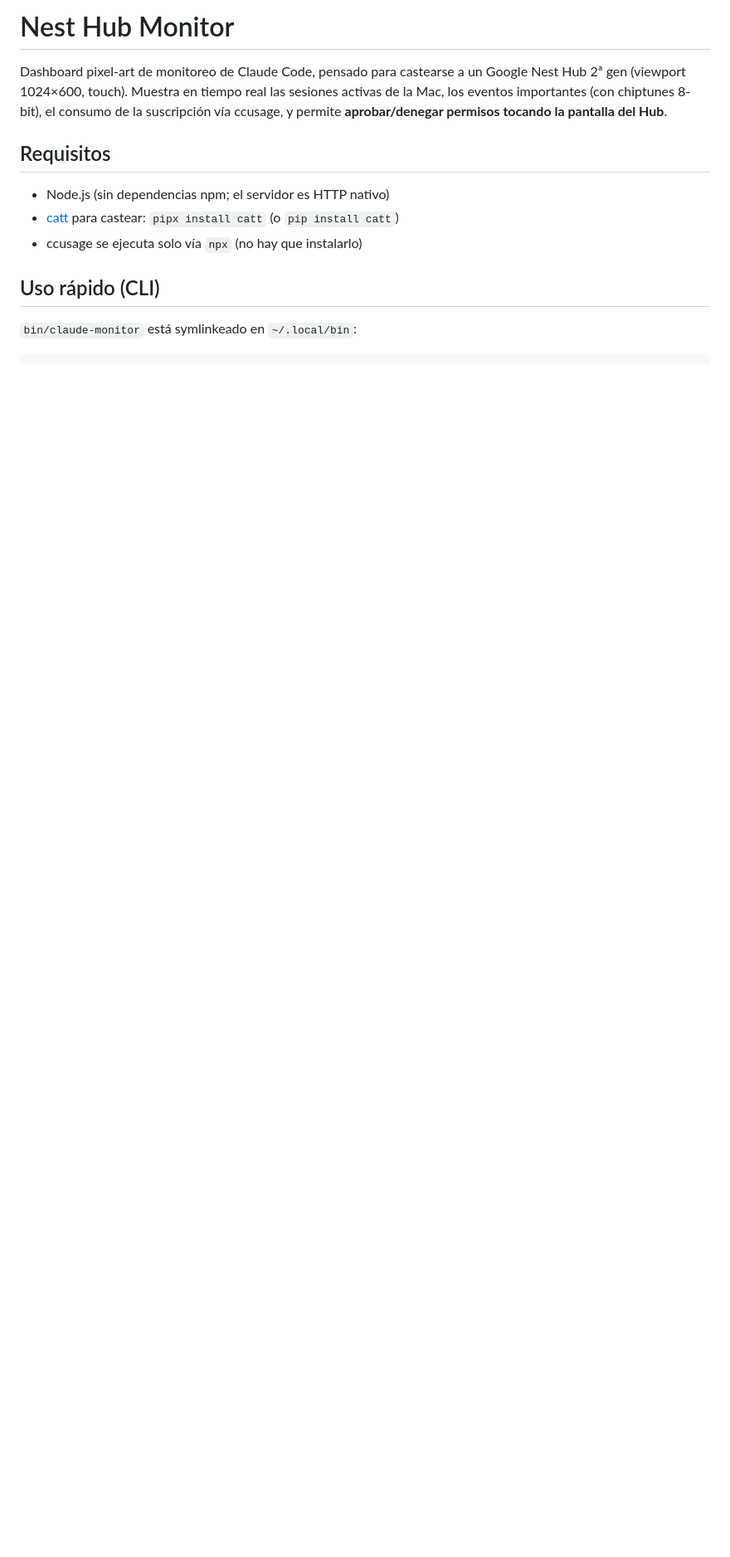
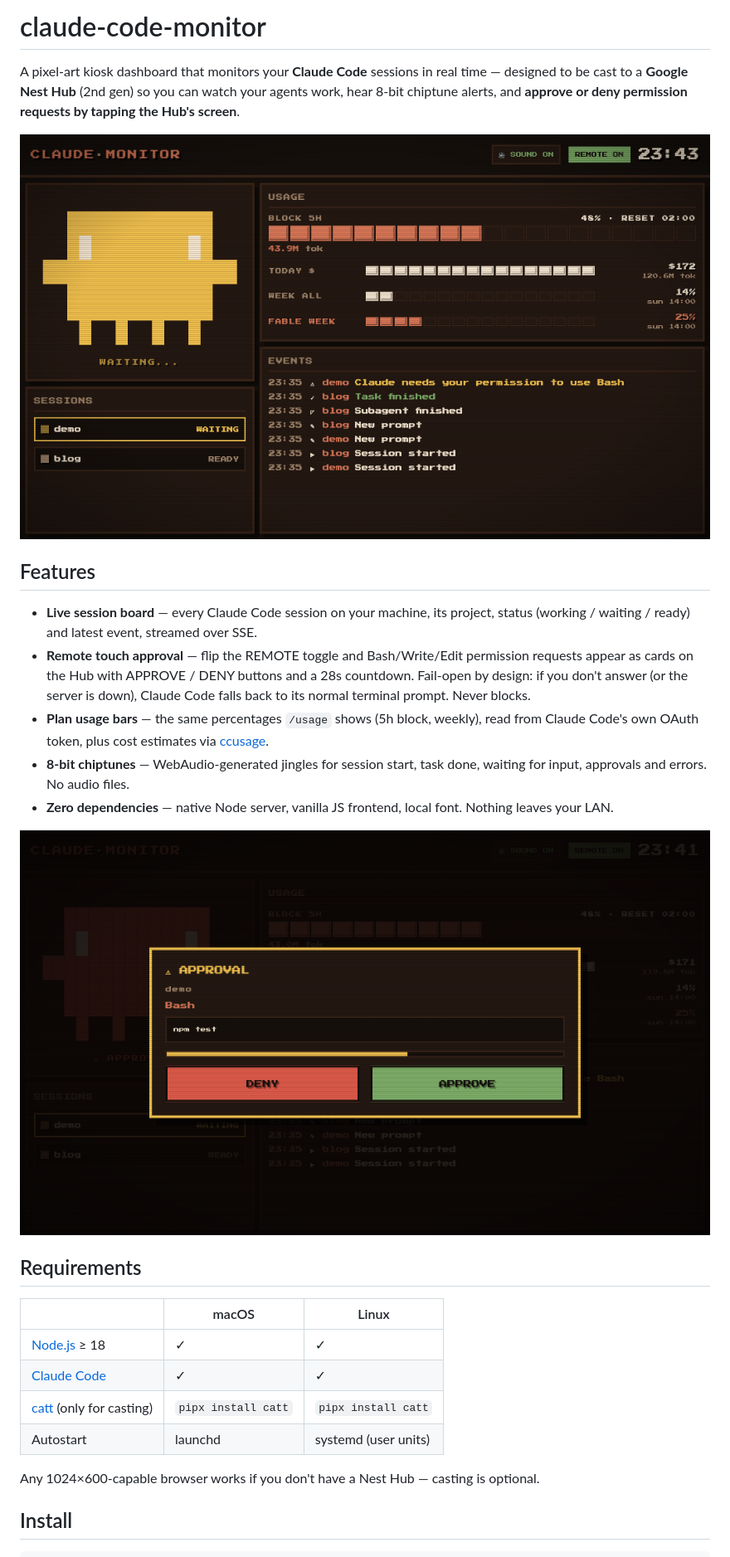
Before and after one commit to slackwero/claude-code-monitor, a Markdown page: README.md, the part around the change printed below. Shown: that part at 83% size. Rendered like a GitHub page; pictures changed too: .github/approval.png (added), .github/screenshot.png (added); blank space fills up the shorter version.

Commit message:
docs: English README with install guide and screenshot

````diff
--- a/README.md
+++ b/README.md
@@ -1,19 +1,42 @@
-# Nest Hub Monitor
+# claude-code-monitor
 
-Dashboard pixel-art de monitoreo de Claude Code, pensado para castearse a un
-Google Nest Hub 2ª gen (viewport 1024×600, touch). Muestra en tiempo real las
-sesiones activas de la Mac, los eventos importantes (con chiptunes 8-bit), el
-consumo de la suscripción vía ccusage, y permite **aprobar/denegar permisos
-tocando la pantalla del Hub**.
+A pixel-art kiosk dashboard that monitors your **Claude Code** sessions in real
+time — designed to be cast to a **Google Nest Hub** (2nd gen) so you can watch
+your agents work, hear 8-bit chiptune alerts, and **approve or deny permission
+requests by tapping the Hub's screen**.
 
-## Requisitos
+![Dashboard](.github/screenshot.png)
 
-- Node.js (sin dependencias npm; el servidor es HTTP nativo)
-- [catt](https://github.com/skorokithakis/catt) para castear: `pipx install catt` (o `pip install catt`)
-- ccusage se ejecuta solo vía `npx` (no hay que instalarlo)
+## Features
 
-## Uso rápido (CLI)
+- **Live session board** — every Claude Code session on your machine, its
+  project, status (working / waiting / ready) and latest event, streamed over SSE.
+- **Remote touch approval** — flip the REMOTE toggle and Bash/Write/Edit
+  permission requests appear as cards on the Hub with APPROVE / DENY buttons
+  and a 28s countdown. Fail-open by design: if you don't answer (or the server
+  is down), Claude Code falls back to its normal terminal prompt. Never blocks.
+- **Plan usage bars** — the same percentages `/usage` shows (5h block, weekly),
+  read from Claude Code's own OAuth token, plus cost estimates via
+  [ccusage](https://github.com/ryoppippi/ccusage).
+- **8-bit chiptunes** — WebAudio-generated jingles for session start, task
+  done, waiting for input, approvals and errors. No audio files.
+- **Zero dependencies** — native Node server, vanilla JS frontend, local font.
+  Nothing leaves your LAN.
 
-`bin/claude-monitor` está symlinkeado en `~/.local/bin`:
+![Remote approval card](.github/approval.png)
+
+## Requirements
+
+| | macOS | Linux |
+|---|---|---|
+| [Node.js](https://nodejs.org) ≥ 18 | ✓ | ✓ |
+| [Claude Code](https://claude.com/claude-code) | ✓ | ✓ |
+| [catt](https://github.com/skorokithakis/catt) (only for casting) | `pipx install catt` | `pipx install catt` |
+| Autostart | launchd | systemd (user units) |
+
+Any 1024×600-capable browser works if you don't have a Nest Hub — casting is
+optional.
+
+## Install
 
 ```sh
````
Also changed, not shown: other parts of README.md (+68 -57 lines), 1 other file.
